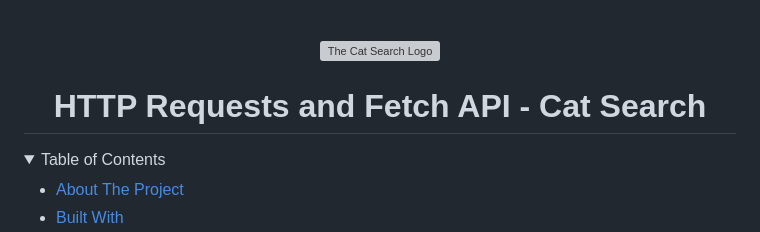
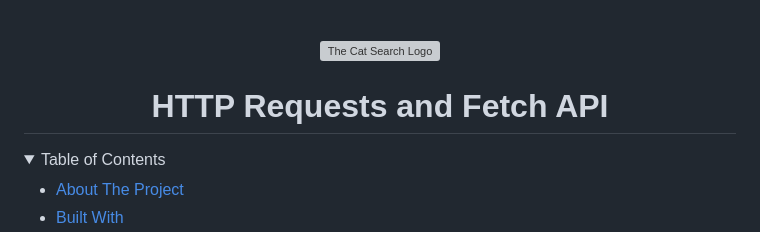
Before and after one commit to Valik3201/goit-js-hw-10, a Markdown page: README.md, the part around the change. Rendered like a GitHub page; folded sections open; grey boxes are pictures that could not be loaded.

Commit message:
docs: update `readme.md`

```diff
--- a/README.md
+++ b/README.md
@@ -5,7 +5,7 @@
     <img alt="The Cat Search Logo" src="src/assets/the-cat-search-logo.svg" width="600">
   </picture>
     <h1>
-      HTTP Requests and Fetch API - Cat Search
+      HTTP Requests and Fetch API
     </h1>
   </div>
 </a>
```
